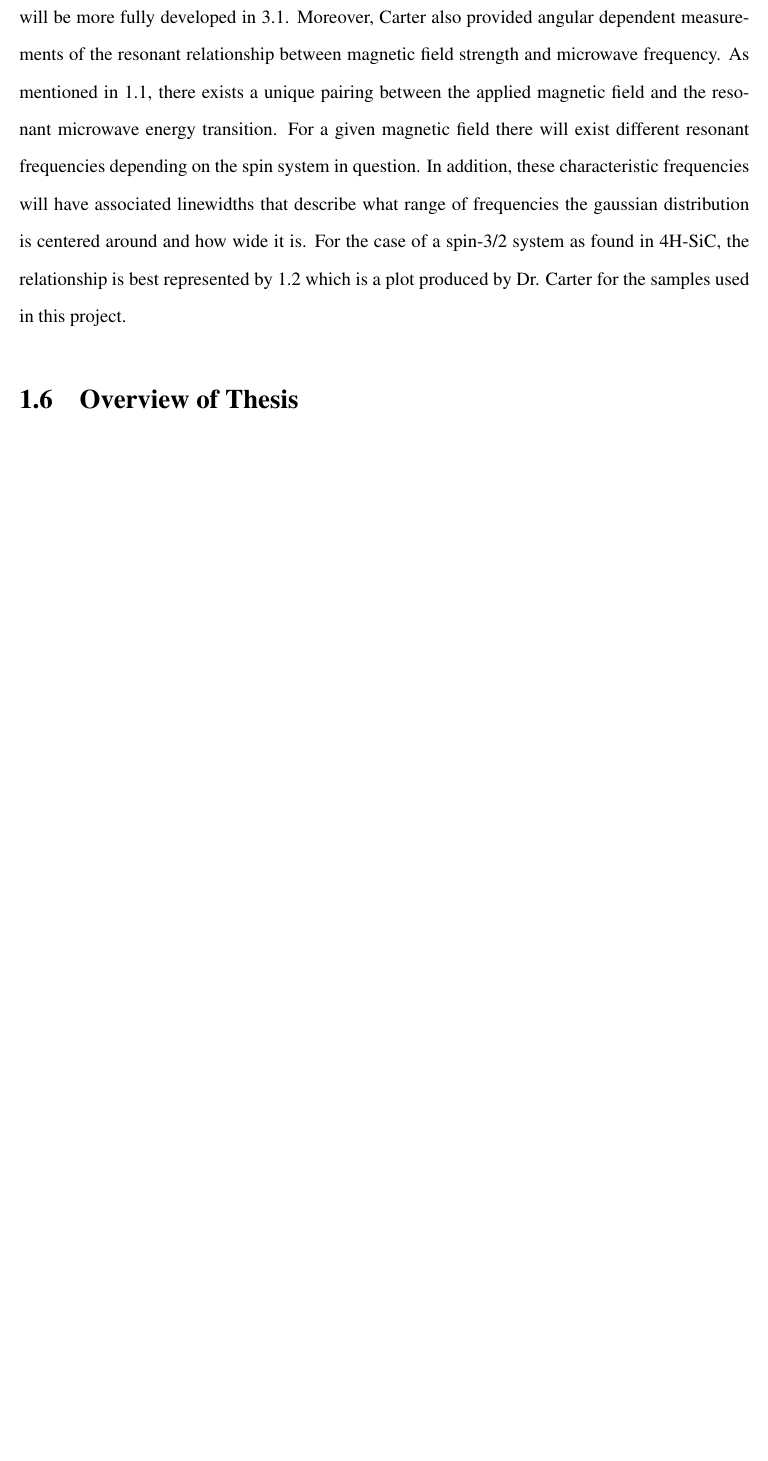
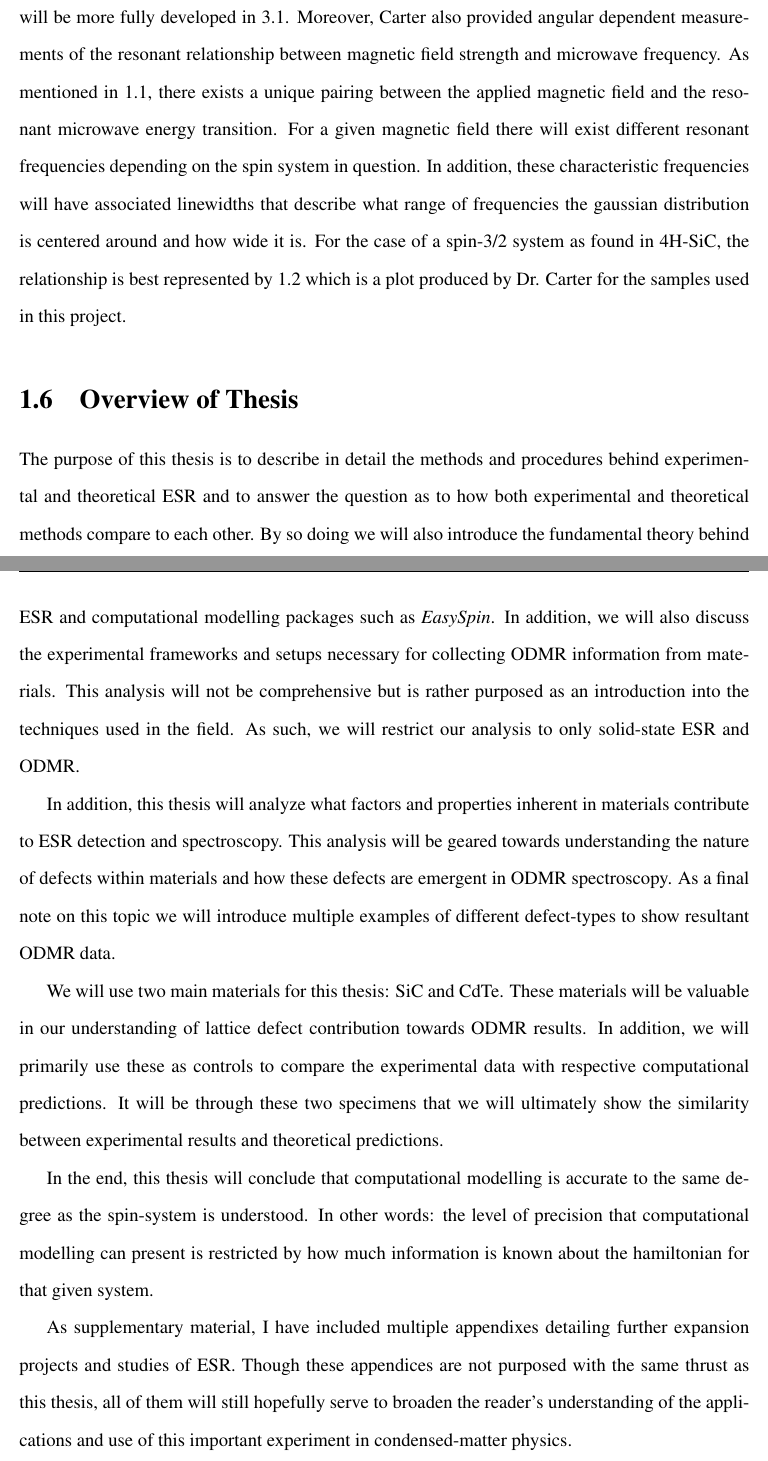
Before and after one commit to scottcrossen/SeniorThesis, a LaTeX thesis (ScottCrossen-SeniorThesis.tex): part of page 13 of 23 before the commit and two parts of pages 13 and 14 of 25 after it, the two joined at a grey line, cut so that both start at the same text, the shorter picture padded with empty space. Compiled offline with pdfLaTeX.

Commit message:
added section 1.6

```diff
--- a/ScottCrossen-SeniorThesis.tex
+++ b/ScottCrossen-SeniorThesis.tex
@@ -139,6 +139,16 @@ In addition to the information provided by Dr. Carter regarding the spin system
 \end{figure}
 
 \section{Overview of Thesis}
+
+The purpose of this thesis is to describe in detail the methods and procedures behind experimental and theoretical ESR and to answer the question as to how both experimental and theoretical methods compare to each other. By so doing we will also introduce the fundamental theory behind ESR and computational modelling packages such as \textit{EasySpin}. In addition, we will also discuss the experimental frameworks and setups necessary for collecting ODMR information from materials. This analysis will not be comprehensive but is rather purposed as an introduction into the techniques used in the field. As such, we will restrict our analysis to only solid-state ESR and ODMR.
+
+In addition, this thesis will analyze what factors and properties inherent in materials contribute to ESR detection and spectroscopy. This analysis will be geared towards understanding the nature of defects within materials and how these defects are emergent in ODMR spectroscopy. As a final note on this topic we will introduce multiple examples of different defect-types to show resultant ODMR data.
+
+We will use two main materials for this thesis: SiC and CdTe. These materials will be valuable in our understanding of lattice defect contribution towards ODMR results. In addition, we will primarily use these as controls to compare the experimental data with respective computational predictions. It will be through these two specimens that we will ultimately show the similarity between experimental results and theoretical predictions.
+
+In the end, this thesis will conclude that computational modelling is accurate to the same degree as the spin-system is understood. In other words: the level of precision that computational modelling can present is restricted by how much information is known about the hamiltonian for that given system.
+
+As supplementary material, I have included multiple appendixes detailing further expansion projects and studies of ESR. Though these appendices are not purposed with the same thrust as this thesis, all of them will still hopefully serve to broaden the reader's understanding of the applications and use of this important experiment in condensed-matter physics.
 
 \section{Explanatory Notes and Background Information}
 
```
Also changed, not shown: ScottCrossen-SeniorThesis.pdf.
